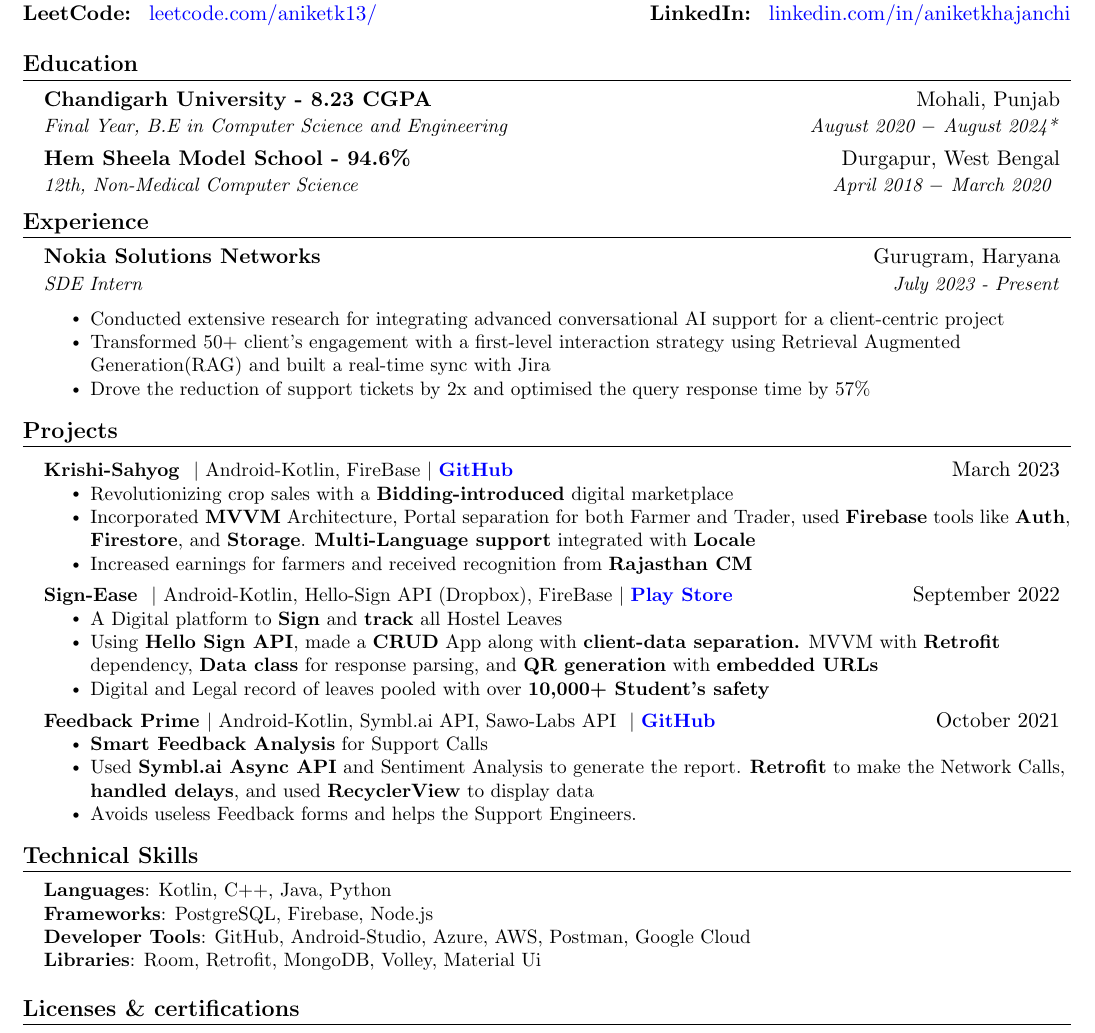
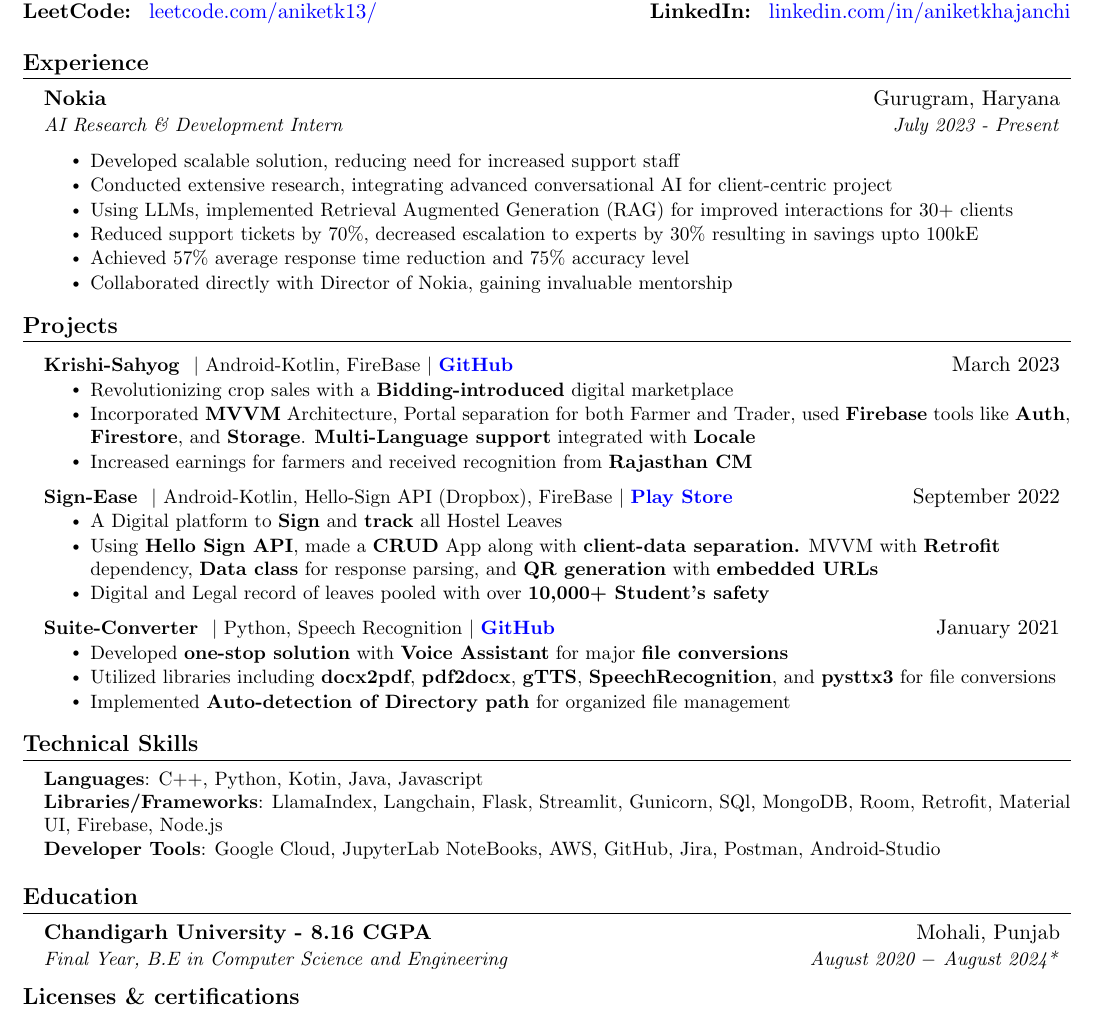
Before and after one commit to aniketk13/resume, a LaTeX CV (resume.tex): part of the page, cut so that both start at the same text. Compiled offline with pdfLaTeX.

Commit message:
Update resume.tex

```diff
--- a/resume.tex
+++ b/resume.tex
@@ -123,18 +123,7 @@
   \textbf{LeetCode: }~\href{https://leetcode.com/aniketk13/}{leetcode.com/aniketk13/} & \textbf{LinkedIn: }~\href{https://www.linkedin.com/in/aniketkhajanchi/}{linkedin.com/in/aniketkhajanchi}
 \end{tabular*}
 
-%-----------EDUCATION-----------
-\section{\textbf{Education}}
-  \resumeSubHeadingListStart
-    \resumeSubheading
-      {Chandigarh University - 8.23 CGPA}{Mohali, Punjab}
-      {Final Year, B.E in Computer Science and Engineering}{August 2020 $-$ August 2024*}
-  % \resumeSubHeadingListEnd
-  % \resumeSubHeadingListStart
-    \resumeSubheading
-      {Hem Sheela Model School - 94.6\%}{Durgapur, West Bengal}
-      {12th, Non-Medical Computer Science}{April 2018 $-$ March 2020 }
-  \resumeSubHeadingListEnd
+
 
 % %-----------EXPERIENCE-----------
 \section{\textbf{Experience}}
@@ -149,12 +138,15 @@
 %    \resumeSubHeadingListEnd
 %-------------------------------------------
     \resumeSubheading
-      {Nokia Solutions Networks}{Gurugram, Haryana}
-      {SDE Intern}{July 2023 - Present}
+      {Nokia}{Gurugram, Haryana}
+      {AI Research \& Development Intern}{July 2023 - Present}
       \vspace{1pt}\resumeItemListStart
-        \resumeItem{ Conducted extensive research for integrating advanced conversational AI support for a client-centric project }
-        \resumeItem{Transformed 50+ client's engagement with a first-level interaction strategy using Retrieval Augmented Generation(RAG) and built a real-time sync with Jira  }
-        \resumeItem{Drove the reduction of support tickets by 2x and optimised the query response time by 57\% }
+        \resumeItem{ Developed scalable solution, reducing need for increased support staff }
+        \resumeItem{Conducted extensive research, integrating advanced conversational AI for client-centric project }
+        \resumeItem{Using LLMs, implemented Retrieval Augmented Generation (RAG) for improved interactions for 30+ clients }
+        \resumeItem{Reduced support tickets by 70\%, decreased escalation to experts by 30\% resulting in savings upto 100kE}
+        \resumeItem{Achieved 57\% average response time reduction and 75\% accuracy level}
+        \resumeItem{Collaborated directly with Director of Nokia, gaining invaluable mentorship}
       \resumeItemListEnd
   \resumeSubHeadingListEnd
 
@@ -189,25 +181,47 @@
  %          \resumeItemListEnd
  %    \resumeSubHeadingListEnd
 
-    \resumeSubHeadingListStart
+    % \resumeSubHeadingListStart
+    %   \resumeProjectHeading
+    %       {\textbf{Feedback Prime }$|${ Android-Kotlin, Symbl.ai API, Sawo-Labs API } $|$ \textbf{\href{https://github.com/aniketk13/Feedback-Prime}{GitHub}}}{October 2021}
+    %       \resumeItemListStart
+    %        \resumeItem{\textbf{Smart Feedback Analysis} for Support Calls}
+    %        \resumeItem{Used \textbf{Symbl.ai Async API} and Sentiment Analysis to generate the report. \textbf{Retrofit} to make the Network Calls, \textbf{handled delays}, and used \textbf{RecyclerView} to display data }
+    %        \resumeItem{Avoids useless Feedback forms and helps the Support Engineers.}
+    %       \resumeItemListEnd
+    % \resumeSubHeadingListEnd
+
+ \resumeSubHeadingListStart
       \resumeProjectHeading
-          {\textbf{Feedback Prime }$|${ Android-Kotlin, Symbl.ai API, Sawo-Labs API } $|$ \textbf{\href{https://github.com/aniketk13/Feedback-Prime}{GitHub}}}{October 2021}
+          {\textbf{Suite-Converter } $|${ Python, Speech Recognition} $|$ \textbf{\href{https://github.com/aniketk13/Suite-Converter}{GitHub}} }{January 2021}
           \resumeItemListStart
-           \resumeItem{\textbf{Smart Feedback Analysis} for Support Calls}
-           \resumeItem{Used \textbf{Symbl.ai Async API} and Sentiment Analysis to generate the report. \textbf{Retrofit} to make the Network Calls, \textbf{handled delays}, and used \textbf{RecyclerView} to display data }
-           \resumeItem{Avoids useless Feedback forms and helps the Support Engineers.}
+          \resumeItem{Developed \textbf{one-stop solution} with \textbf{Voice Assistant} for major \textbf{file conversions}}
+          \resumeItem{Utilized libraries including \textbf{docx2pdf}, \textbf{pdf2docx}, \textbf{gTTS}, \textbf{SpeechRecognition}, and \textbf{pysttx3} for file conversions}
+          \resumeItem{Implemented \textbf{Auto-detection of Directory path} for organized file management}
           \resumeItemListEnd
     \resumeSubHeadingListEnd
 %-----------PROGRAMMING SKILLS-----------
 \section{\textbf{Technical Skills}}
  \begin{itemize}[leftmargin=0.15in, label={}]
     \small{\item{
-     \textbf{Languages}{: Kotlin, C++, Java, Python} \\
-     \textbf{Frameworks}{: PostgreSQL, Firebase, Node.js } \\
-     \textbf{Developer Tools}{: GitHub, Android-Studio, Azure, AWS, Postman, Google Cloud} \\
-     \textbf{Libraries}{: Room, Retrofit, MongoDB, Volley, Material Ui  }
+     \textbf{Languages}{: C++, Python, Kotin, Java, Javascript} \\
+     \textbf{Libraries/Frameworks}{: LlamaIndex, Langchain, Flask, Streamlit, Gunicorn, SQl, MongoDB, Room, Retrofit, Material UI, Firebase, Node.js } \\
+     \textbf{Developer Tools}{: Google Cloud, JupyterLab NoteBooks, AWS, GitHub, Jira, Postman, Android-Studio}
     }}
  \end{itemize}
+
+ %-----------EDUCATION-----------
+\section{\textbf{Education}}
+  \resumeSubHeadingListStart
+    \resumeSubheading
+      {Chandigarh University - 8.16 CGPA}{Mohali, Punjab}
+      {Final Year, B.E in Computer Science and Engineering}{August 2020 $-$ August 2024*}
+  % \resumeSubHeadingListEnd
+  % \resumeSubHeadingListStart
+    % \resumeSubheading
+    %   {Hem Sheela Model School - 94.6\%}{Durgapur, West Bengal}
+    %   {12th, Non-Medical Computer Science}{April 2018 $-$ March 2020 }
+  \resumeSubHeadingListEnd
 
 \section{\textbf{Licenses \& certifications}}
  \begin{itemize}[leftmargin=0.15in, label={}]
@@ -220,0 +232 @@
+                \resumeItem{{{Android Development: Retrofit with Kotlin}}}
```
Also changed, not shown: resume.tex (9 more changed lines).
